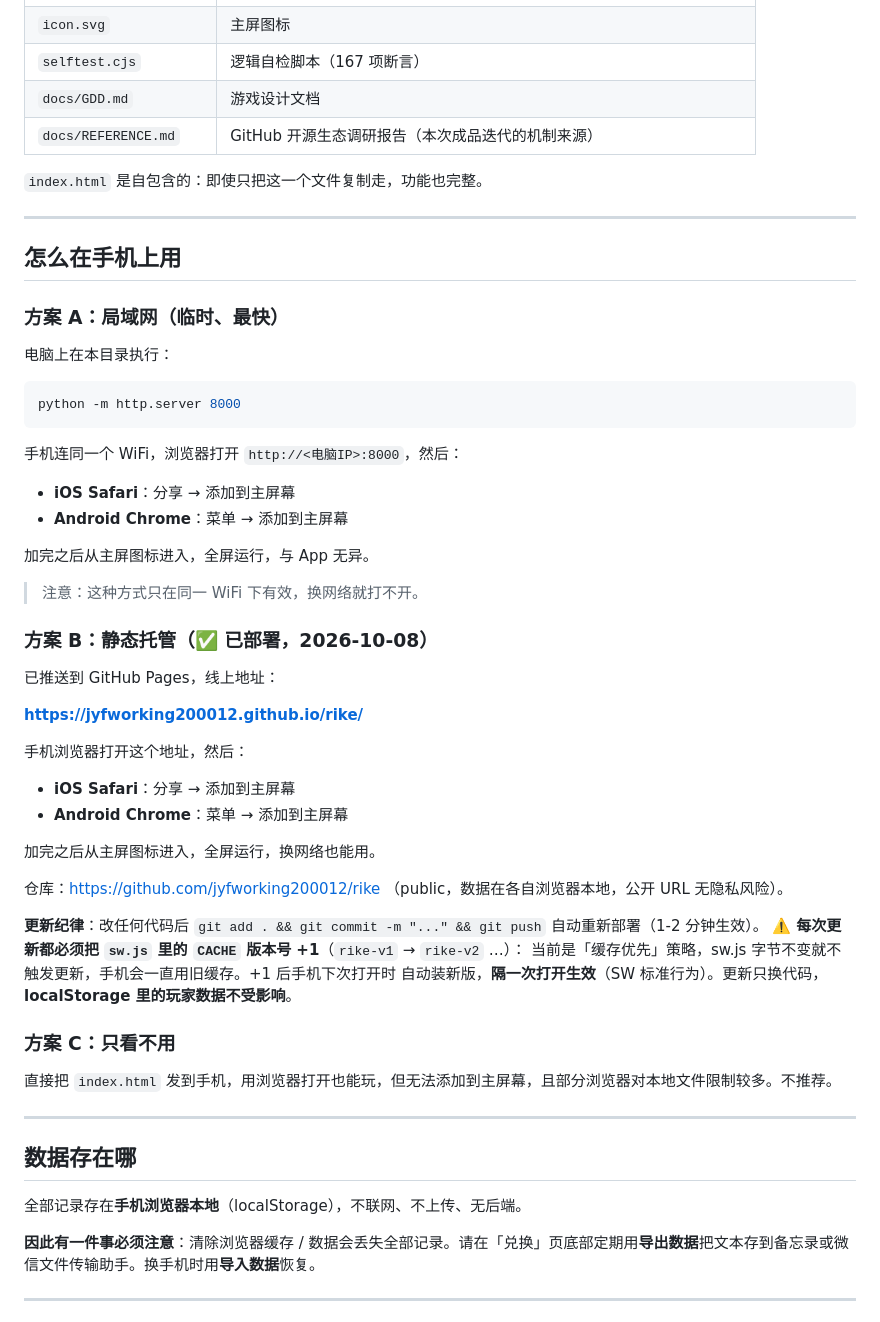
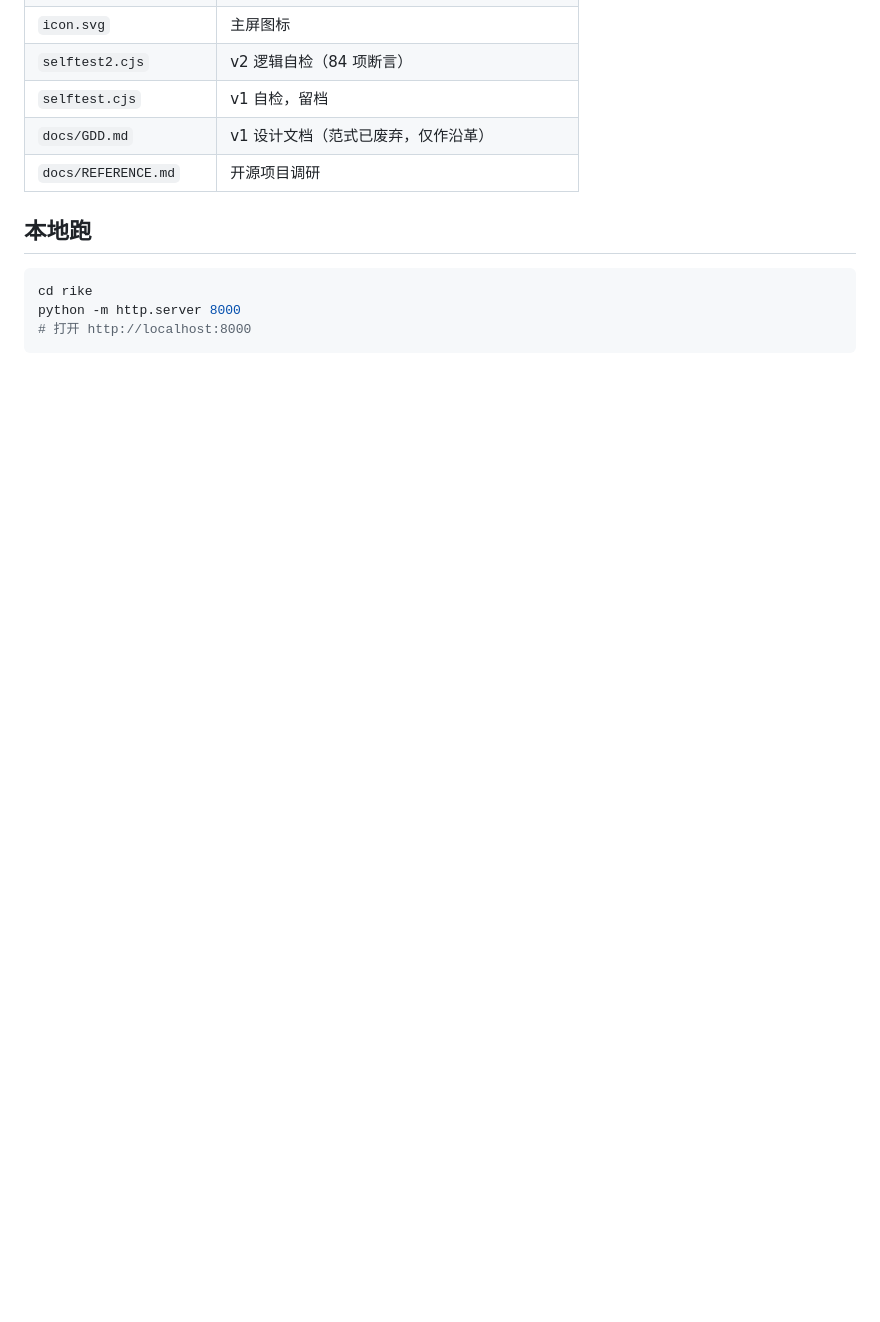
Before and after one commit to jyfworking200012/rike, a Markdown page: README.md, the part around one of its changes. GitHub-like rendering; blank space fills up the shorter version.

````diff
--- a/README.md
+++ b/README.md
@@ -18,62 +76,14 @@
 | `icon.svg` | 主屏图标 |
-| `selftest.cjs` | 逻辑自检脚本（167 项断言） |
-| `docs/GDD.md` | 游戏设计文档 |
-| `docs/REFERENCE.md` | GitHub 开源生态调研报告（本次成品迭代的机制来源） |
+| `selftest2.cjs` | v2 逻辑自检（84 项断言） |
+| `selftest.cjs` | v1 自检，留档 |
+| `docs/GDD.md` | v1 设计文档（范式已废弃，仅作沿革） |
+| `docs/REFERENCE.md` | 开源项目调研 |
 
-`index.html` 是自包含的：即使只把这一个文件复制走，功能也完整。
-
----
-
-## 怎么在手机上用
-
-### 方案 A：局域网（临时、最快）
-
-电脑上在本目录执行：
+## 本地跑
 
 ```bash
+cd rike
 python -m http.server 8000
+# 打开 http://localhost:8000
 ```
 
-手机连同一个 WiFi，浏览器打开 `http://<电脑IP>:8000`，然后：
-
-- **iOS Safari**：分享 → 添加到主屏幕
-- **Android Chrome**：菜单 → 添加到主屏幕
-
-加完之后从主屏图标进入，全屏运行，与 App 无异。
-
-> 注意：这种方式只在同一 WiFi 下有效，换网络就打不开。
-
-### 方案 B：静态托管（✅ 已部署，2026-10-08）
-
-已推送到 GitHub Pages，线上地址：
-
-**https://jyfworking200012.github.io/rike/**
-
-手机浏览器打开这个地址，然后：
-
-- **iOS Safari**：分享 → 添加到主屏幕
-- **Android Chrome**：菜单 → 添加到主屏幕
-
-加完之后从主屏图标进入，全屏运行，换网络也能用。
-
-仓库：https://github.com/jyfworking200012/rike （public，数据在各自浏览器本地，公开 URL 无隐私风险）。
-
-**更新纪律**：改任何代码后 `git add . && git commit -m "..." && git push` 自动重新部署（1-2 分钟生效）。
-⚠️ **每次更新都必须把 `sw.js` 里的 `CACHE` 版本号 +1**（`rike-v1` → `rike-v2` …）：
-当前是「缓存优先」策略，sw.js 字节不变就不触发更新，手机会一直用旧缓存。+1 后手机下次打开时
-自动装新版，**隔一次打开生效**（SW 标准行为）。更新只换代码，**localStorage 里的玩家数据不受影响**。
-
-### 方案 C：只看不用
-
-直接把 `index.html` 发到手机，用浏览器打开也能玩，但无法添加到主屏幕，且部分浏览器对本地文件限制较多。不推荐。
-
----
-
-## 数据存在哪
-
-全部记录存在**手机浏览器本地**（localStorage），不联网、不上传、无后端。
-
-**因此有一件事必须注意**：清除浏览器缓存 / 数据会丢失全部记录。请在「兑换」页底部定期用**导出数据**把文本存到备忘录或微信文件传输助手。换手机时用**导入数据**恢复。
-
----
-
````
Also changed, not shown: other parts of README.md (+75 -93 lines).
